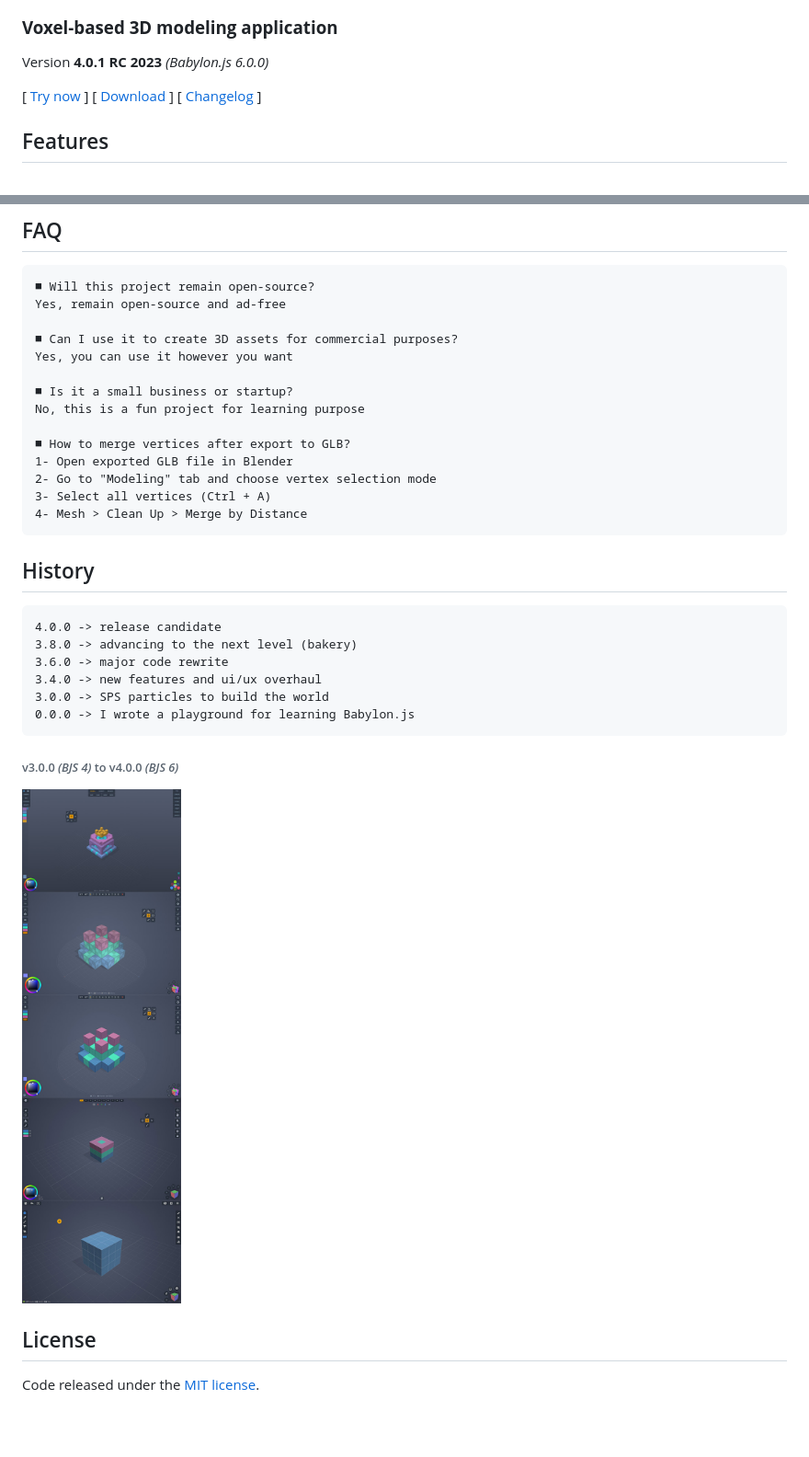
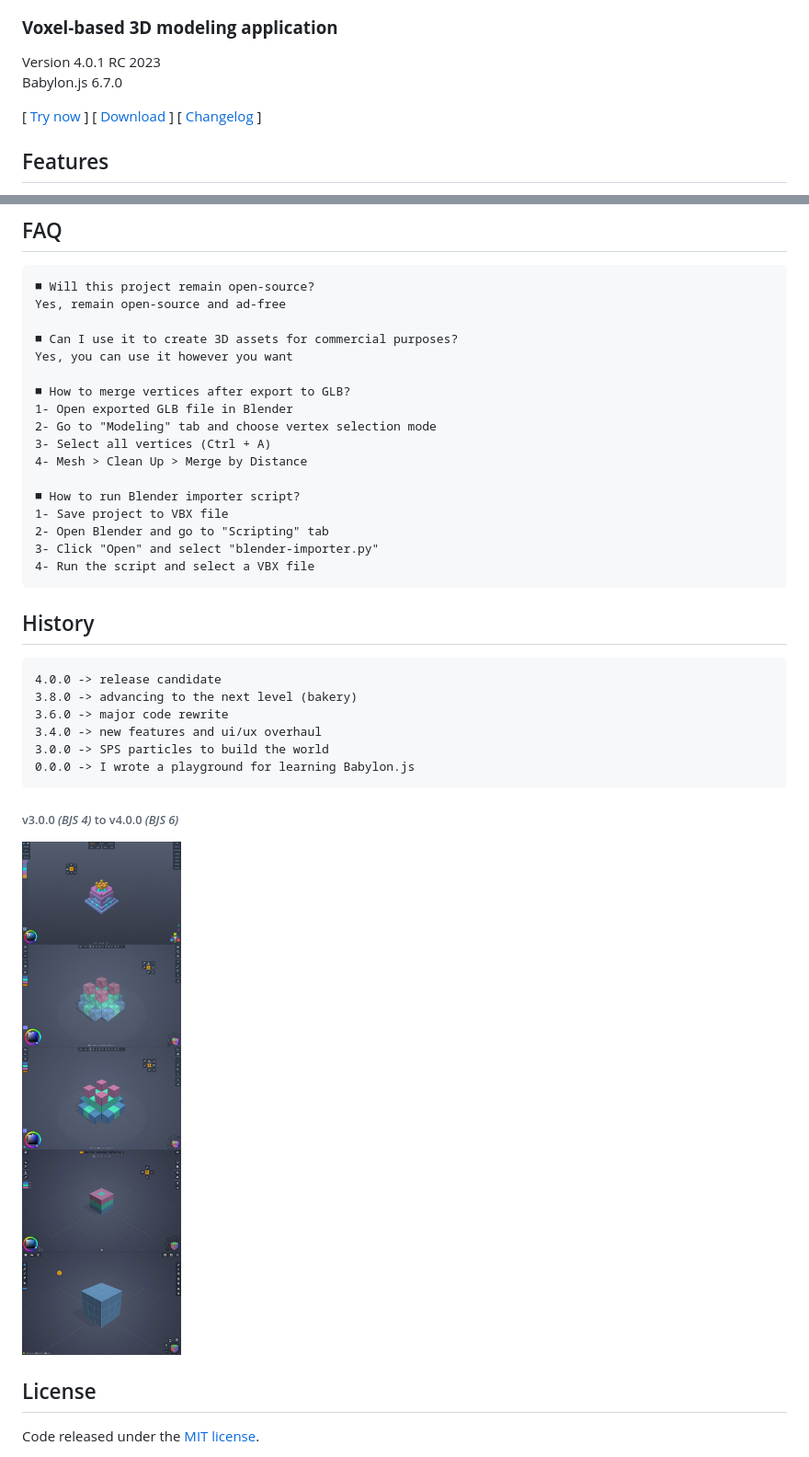
Before and after one commit to shuawest/voxel-builder, a Markdown page: README.md, 2 parts joined by grey strips. Shown at 92% size. Drawn GitHub-style; pictures changed too: media/devshots.jpg; blank space fills up the shorter version.

````diff
--- a/README.md
+++ b/README.md
@@ -4,7 +4,8 @@
 
 ### **Voxel-based 3D modeling application**
 
-Version **4.0.1 RC 2023** *(Babylon.js 6.0.0)*
+Version 4.0.1 RC 2023<br>
+Babylon.js 6.7.0
 
 [ [Try now](https://nimadez.github.io/voxel-builder) ] [ [ Download ](https://github.com/nimadez/voxel-builder#desktop-installation) ] [ [Changelog](https://github.com/nimadez/voxel-builder/blob/main/CHANGELOG) ]
 
@@ -102,14 +116,17 @@ Yes, remain open-source and ad-free
 ■ Can I use it to create 3D assets for commercial purposes?
 Yes, you can use it however you want
 
-■ Is it a small business or startup?
-No, this is a fun project for learning purpose
-
 ■ How to merge vertices after export to GLB?
 1- Open exported GLB file in Blender
 2- Go to "Modeling" tab and choose vertex selection mode
 3- Select all vertices (Ctrl + A)
 4- Mesh > Clean Up > Merge by Distance
+
+■ How to run Blender importer script?
+1- Save project to VBX file
+2- Open Blender and go to "Scripting" tab
+3- Click "Open" and select "blender-importer.py"
+4- Run the script and select a VBX file
 ```
 
 ## History
````
Also changed, not shown: other parts of README.md (+22 -9 lines), media/logo.jpg (deleted), media/render_ai.jpg (added), media/screenshot.jpg (added), 11 other files.
